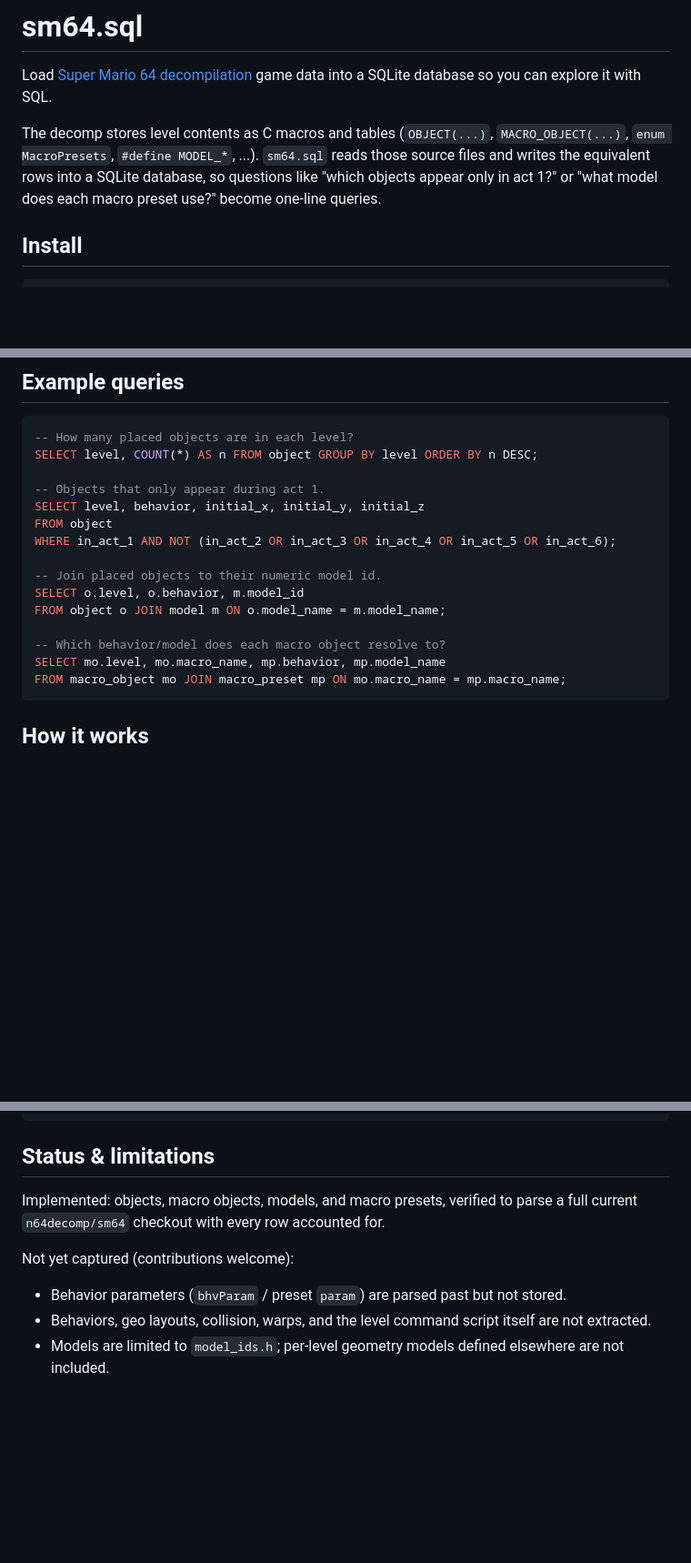
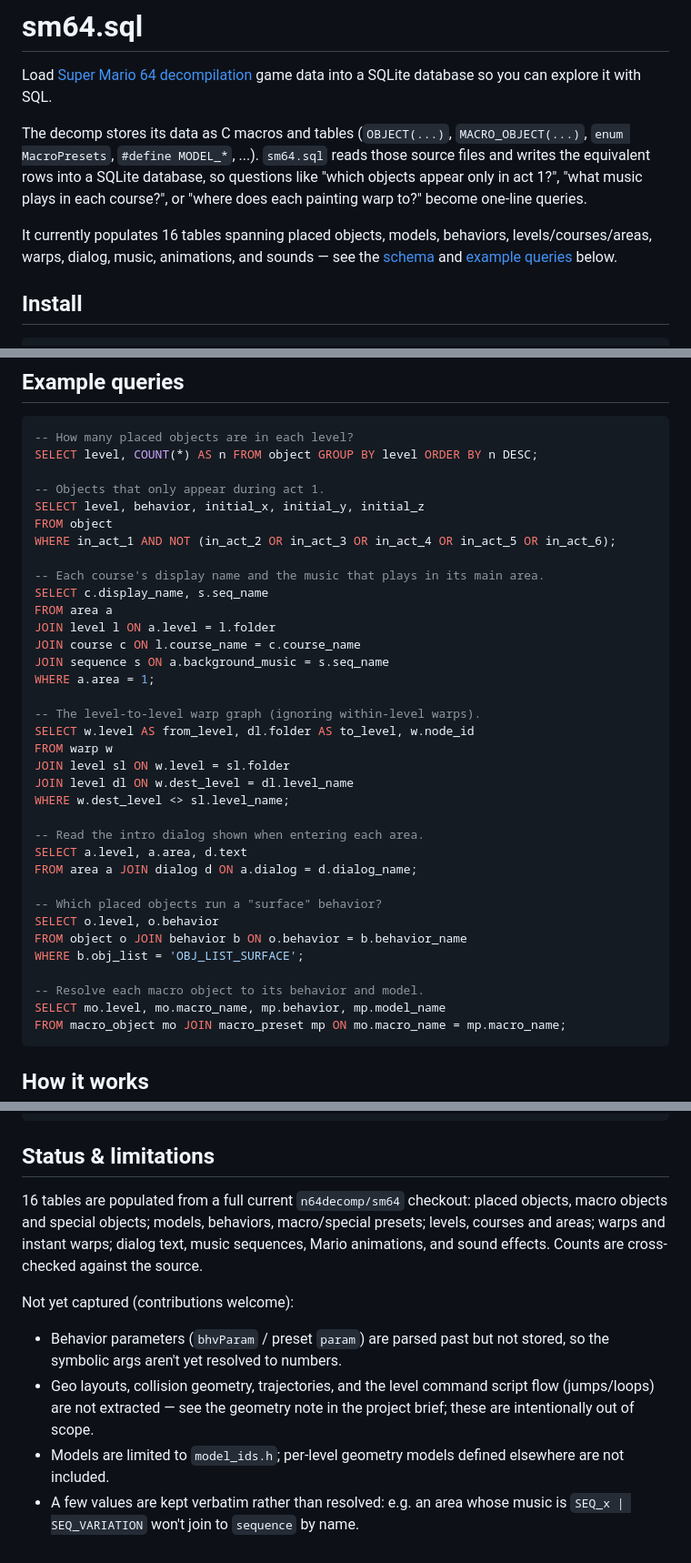
Before and after one commit to matt-kempster/sm64.sql, a Markdown page: README.md, 3 parts joined by grey strips. Shown at 91% size. GitHub-like rendering; blank space fills up the shorter version.

Commit message:
[docs] Refresh README for the full 16-table schema
Update the intro and status to reflect the breadth now parsed, and
replace the example queries with cross-table joins that exercise the new
tables (course music, the level-to-level warp graph, area intro dialog,
behavior object lists). All example queries were run against a generated
database.

Co-Authored-By: Claude Fable 5 <noreply@anthropic.com>

````diff
--- a/README.md
+++ b/README.md
@@ -3,11 +3,15 @@
 Load [Super Mario 64 decompilation](https://github.com/n64decomp/sm64) game
 data into a SQLite database so you can explore it with SQL.
 
-The decomp stores level contents as C macros and tables (`OBJECT(...)`,
+The decomp stores its data as C macros and tables (`OBJECT(...)`,
 `MACRO_OBJECT(...)`, `enum MacroPresets`, `#define MODEL_*`, ...). `sm64.sql`
 reads those source files and writes the equivalent rows into a SQLite database,
-so questions like "which objects appear only in act 1?" or "what model does each
-macro preset use?" become one-line queries.
+so questions like "which objects appear only in act 1?", "what music plays in
+each course?", or "where does each painting warp to?" become one-line queries.
+
+It currently populates 16 tables spanning placed objects, models, behaviors,
+levels/courses/areas, warps, dialog, music, animations, and sounds — see the
+[schema](#schema) and [example queries](#example-queries) below.
 
 ## Install
 
@@ -69,11 +73,31 @@ SELECT level, behavior, initial_x, initial_y, initial_z
 FROM object
 WHERE in_act_1 AND NOT (in_act_2 OR in_act_3 OR in_act_4 OR in_act_5 OR in_act_6);
 
--- Join placed objects to their numeric model id.
-SELECT o.level, o.behavior, m.model_id
-FROM object o JOIN model m ON o.model_name = m.model_name;
+-- Each course's display name and the music that plays in its main area.
+SELECT c.display_name, s.seq_name
+FROM area a
+JOIN level l ON a.level = l.folder
+JOIN course c ON l.course_name = c.course_name
+JOIN sequence s ON a.background_music = s.seq_name
+WHERE a.area = 1;
 
--- Which behavior/model does each macro object resolve to?
+-- The level-to-level warp graph (ignoring within-level warps).
+SELECT w.level AS from_level, dl.folder AS to_level, w.node_id
+FROM warp w
+JOIN level sl ON w.level = sl.folder
+JOIN level dl ON w.dest_level = dl.level_name
+WHERE w.dest_level <> sl.level_name;
+
+-- Read the intro dialog shown when entering each area.
+SELECT a.level, a.area, d.text
+FROM area a JOIN dialog d ON a.dialog = d.dialog_name;
+
+-- Which placed objects run a "surface" behavior?
+SELECT o.level, o.behavior
+FROM object o JOIN behavior b ON o.behavior = b.behavior_name
+WHERE b.obj_list = 'OBJ_LIST_SURFACE';
+
+-- Resolve each macro object to its behavior and model.
 SELECT mo.level, mo.macro_name, mp.behavior, mp.model_name
 FROM macro_object mo JOIN macro_preset mp ON mo.macro_name = mp.macro_name;
 ```
@@ -105,14 +129,20 @@ mypy                   # type-check
 
 ## Status & limitations
 
-Implemented: objects, macro objects, models, and macro presets, verified to
-parse a full current `n64decomp/sm64` checkout with every row accounted for.
+16 tables are populated from a full current `n64decomp/sm64` checkout: placed
+objects, macro objects and special objects; models, behaviors, macro/special
+presets; levels, courses and areas; warps and instant warps; dialog text, music
+sequences, Mario animations, and sound effects. Counts are cross-checked against
+the source.
 
 Not yet captured (contributions welcome):
 
 - Behavior parameters (`bhvParam` / preset `param`) are parsed past but not
-  stored.
-- Behaviors, geo layouts, collision, warps, and the level command script
-  itself are not extracted.
+  stored, so the symbolic args aren't yet resolved to numbers.
+- Geo layouts, collision geometry, trajectories, and the level command script
+  flow (jumps/loops) are not extracted — see the geometry note in the project
+  brief; these are intentionally out of scope.
 - Models are limited to `model_ids.h`; per-level geometry models defined
   elsewhere are not included.
+- A few values are kept verbatim rather than resolved: e.g. an area whose music
+  is `SEQ_x | SEQ_VARIATION` won't join to `sequence` by name.
````
